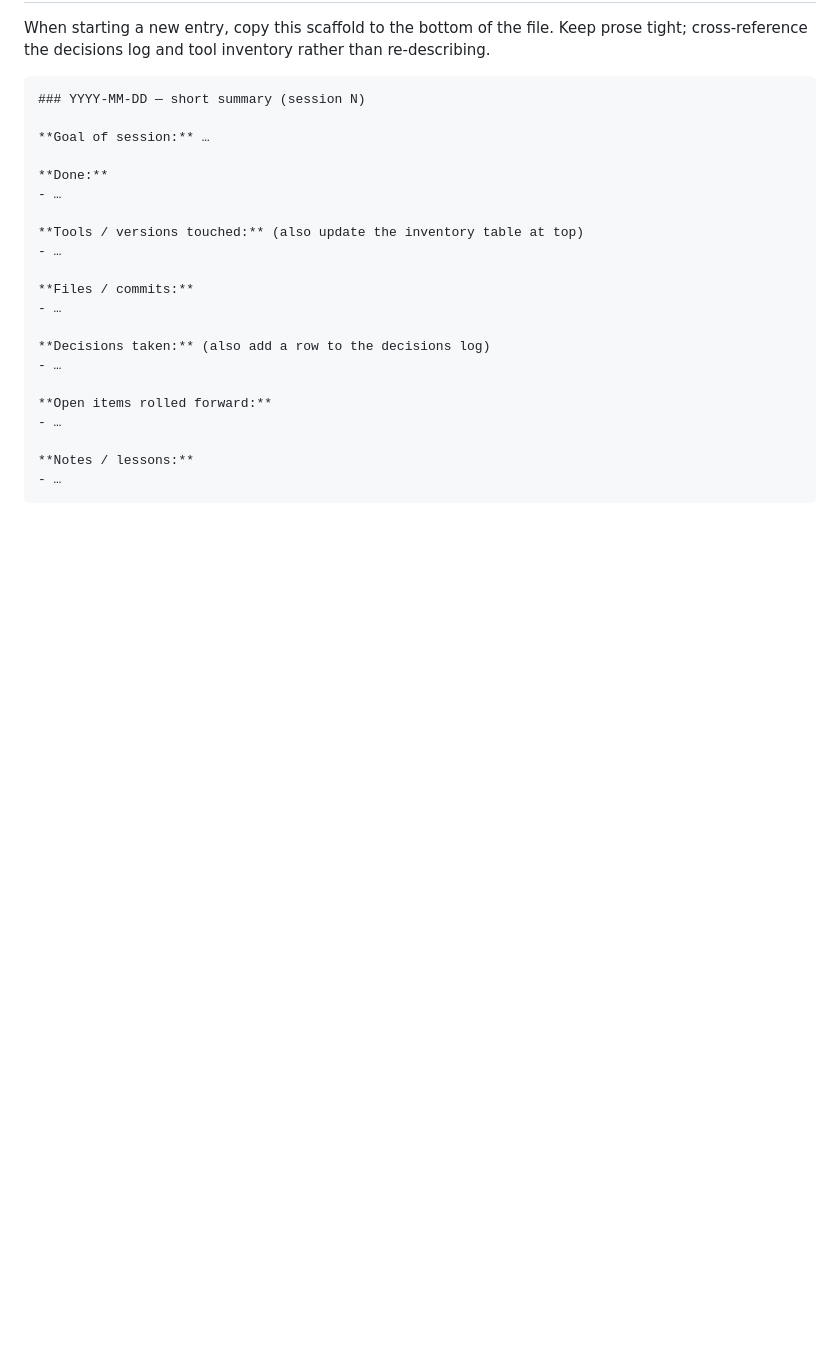
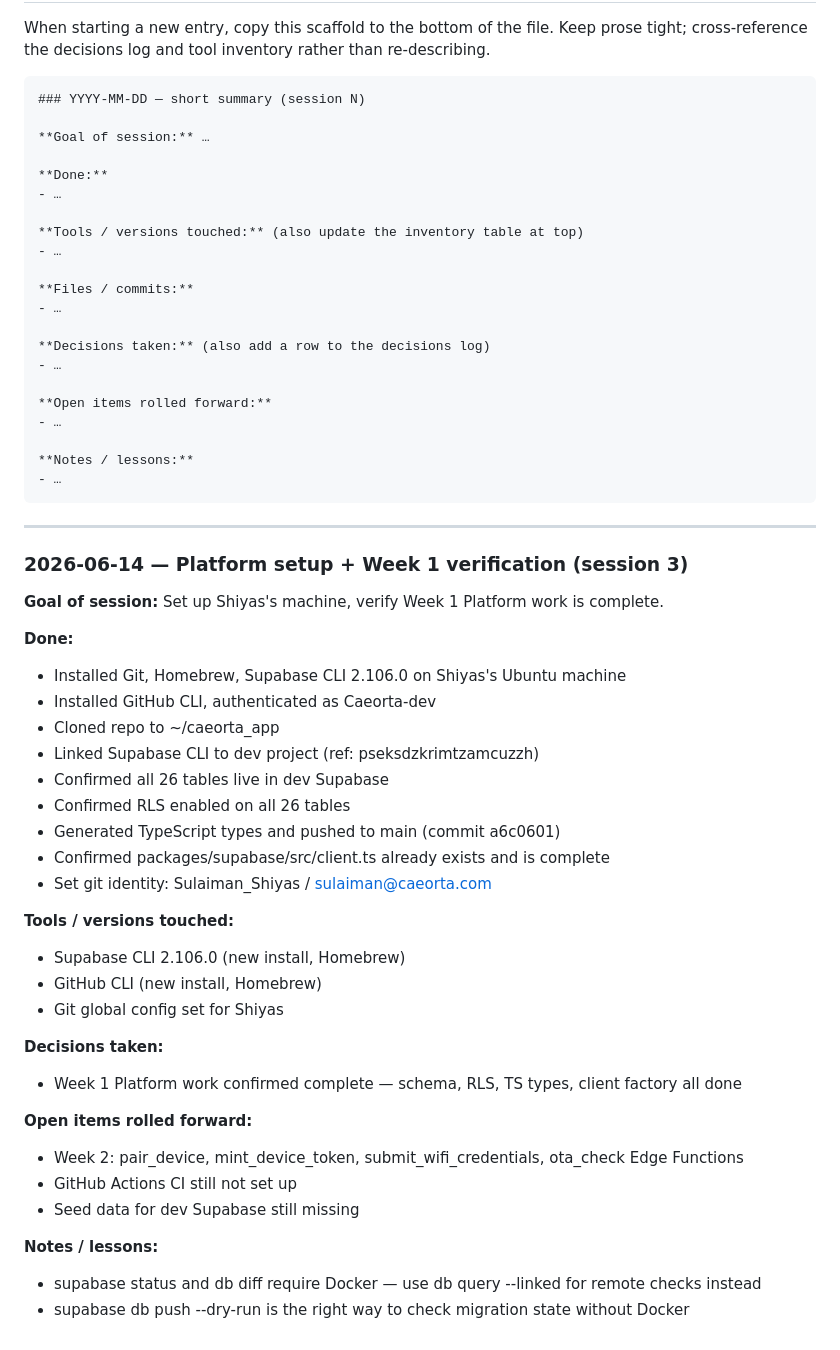
Before and after one commit to Caeorta-io/caeorta_app, a Markdown page: docs/workdiary.md, the part around the change. Rendered like a GitHub page; blank space fills up the shorter version.

Commit message:
docs: workdiary session 3 — platform setup + week 1 verification

````diff
--- a/docs/workdiary.md
+++ b/docs/workdiary.md
@@ -623,3 +623,37 @@ When starting a new entry, copy this scaffold to the bottom of the file. Keep pr
 **Notes / lessons:**
 - …
 ```
+
+---
+
+### 2026-06-14 — Platform setup + Week 1 verification (session 3)
+
+**Goal of session:** Set up Shiyas's machine, verify Week 1 Platform work is complete.
+
+**Done:**
+- Installed Git, Homebrew, Supabase CLI 2.106.0 on Shiyas's Ubuntu machine
+- Installed GitHub CLI, authenticated as Caeorta-dev
+- Cloned repo to ~/caeorta_app
+- Linked Supabase CLI to dev project (ref: pseksdzkrimtzamcuzzh)
+- Confirmed all 26 tables live in dev Supabase
+- Confirmed RLS enabled on all 26 tables
+- Generated TypeScript types and pushed to main (commit a6c0601)
+- Confirmed packages/supabase/src/client.ts already exists and is complete
+- Set git identity: Sulaiman_Shiyas / sulaiman@caeorta.com
+
+**Tools / versions touched:**
+- Supabase CLI 2.106.0 (new install, Homebrew)
+- GitHub CLI (new install, Homebrew)
+- Git global config set for Shiyas
+
+**Decisions taken:**
+- Week 1 Platform work confirmed complete — schema, RLS, TS types, client factory all done
+
+**Open items rolled forward:**
+- Week 2: pair_device, mint_device_token, submit_wifi_credentials, ota_check Edge Functions
+- GitHub Actions CI still not set up
+- Seed data for dev Supabase still missing
+
+**Notes / lessons:**
+- supabase status and db diff require Docker — use db query --linked for remote checks instead
+- supabase db push --dry-run is the right way to check migration state without Docker
````
